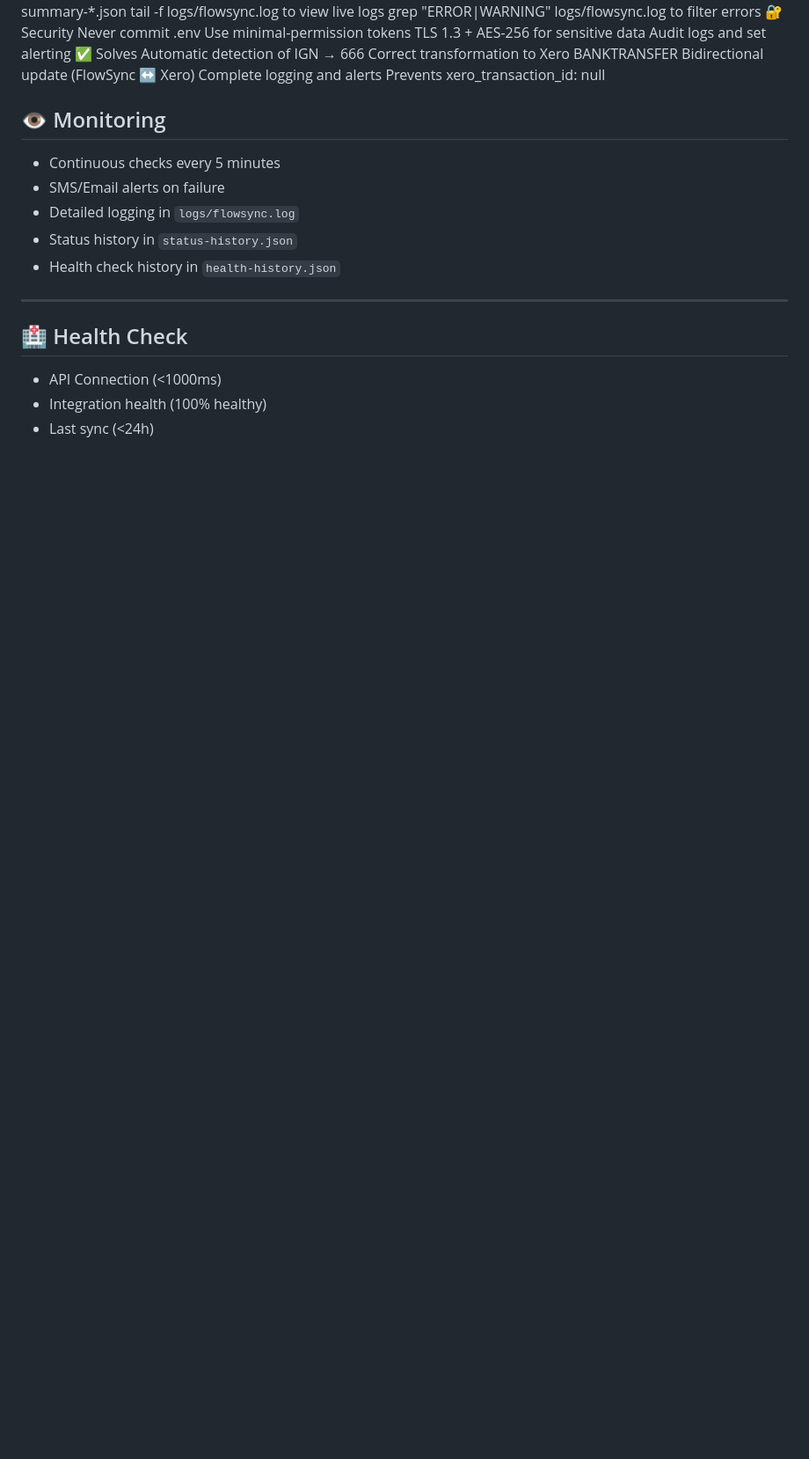
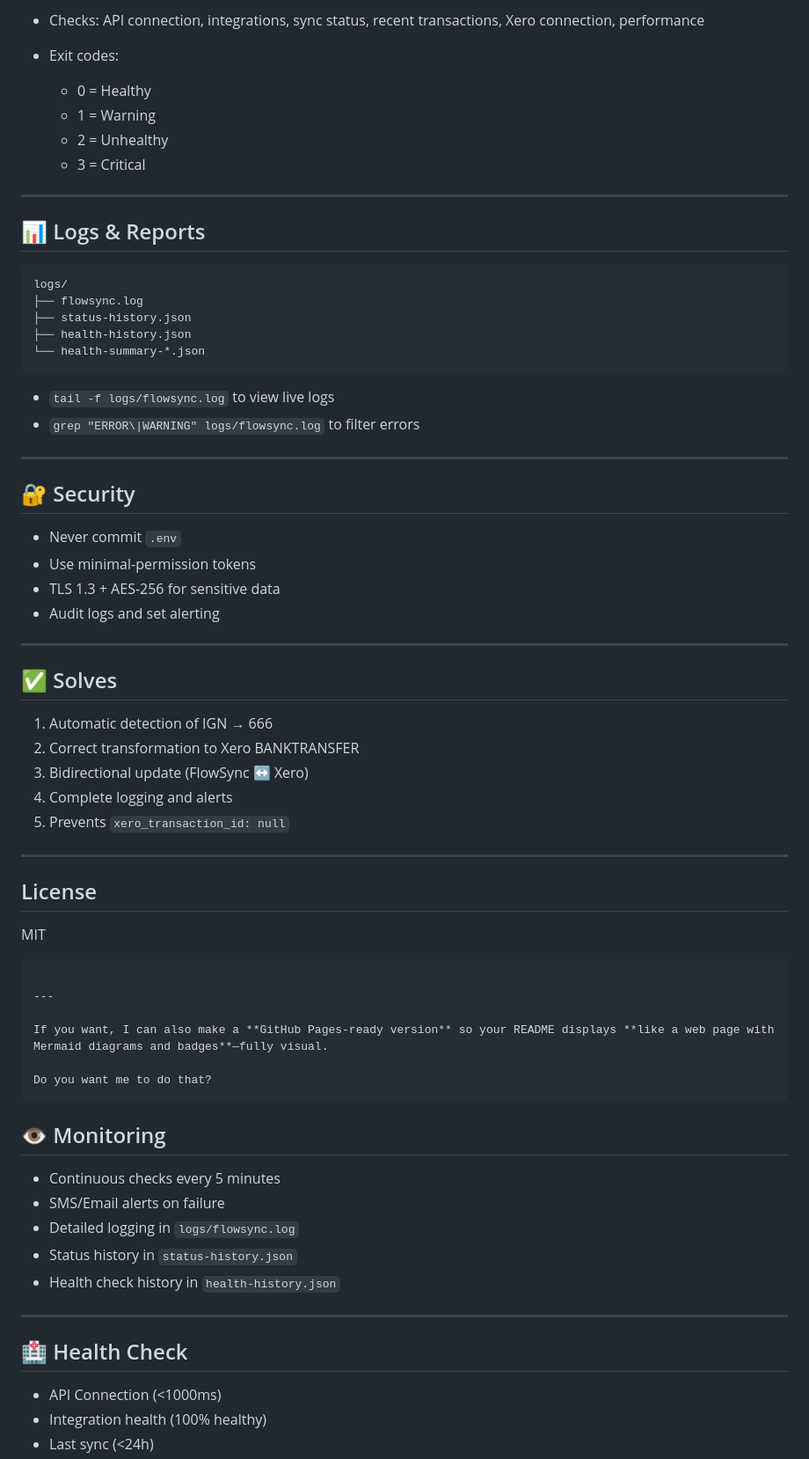
Before and after one commit to ellipsis52/Flowsync, a Markdown page: README.md, the part around one of its changes. Shown at 88% size. Rendered like a GitHub page; blank space fills up the shorter version.

Commit message:
Enhance README with FlowSync documentation
Added comprehensive FlowSync README with installation, configuration, and synchronization details.

````diff
--- a/README.md
+++ b/README.md
@@ -373,21 +529,59 @@ Exit codes:
+* Checks: API connection, integrations, sync status, recent transactions, Xero connection, performance
+* Exit codes:
+
+  * 0 = Healthy
+  * 1 = Warning
+  * 2 = Unhealthy
+  * 3 = Critical
+
+---
+
+## 📊 Logs & Reports
+
+```
 logs/
 ├── flowsync.log
 ├── status-history.json
 ├── health-history.json
 └── health-summary-*.json
-tail -f logs/flowsync.log to view live logs
-grep "ERROR\|WARNING" logs/flowsync.log to filter errors
-🔐 Security
-Never commit .env
-Use minimal-permission tokens
-TLS 1.3 + AES-256 for sensitive data
-Audit logs and set alerting
-✅ Solves
-Automatic detection of IGN → 666
-Correct transformation to Xero BANKTRANSFER
-Bidirectional update (FlowSync ↔ Xero)
-Complete logging and alerts
-Prevents xero_transaction_id: null
+```
+
+* `tail -f logs/flowsync.log` to view live logs
+* `grep "ERROR\|WARNING" logs/flowsync.log` to filter errors
+
+---
+
+## 🔐 Security
+
+* Never commit `.env`
+* Use minimal-permission tokens
+* TLS 1.3 + AES-256 for sensitive data
+* Audit logs and set alerting
+
+---
+
+## ✅ Solves
+
+1. Automatic detection of IGN → 666
+2. Correct transformation to Xero BANKTRANSFER
+3. Bidirectional update (FlowSync ↔ Xero)
+4. Complete logging and alerts
+5. Prevents `xero_transaction_id: null`
+
+---
+
+## License
+
+MIT
+
+```
+
+---
+
+If you want, I can also make a **GitHub Pages-ready version** so your README displays **like a web page with Mermaid diagrams and badges**—fully visual.
+
+Do you want me to do that?
+```
 
 ## 👁️ Monitoring
 
````
Also changed, not shown: other parts of README.md (+169 -13 lines).
